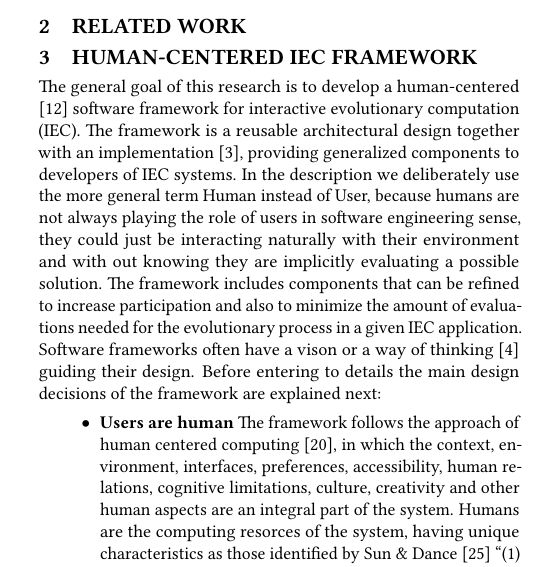
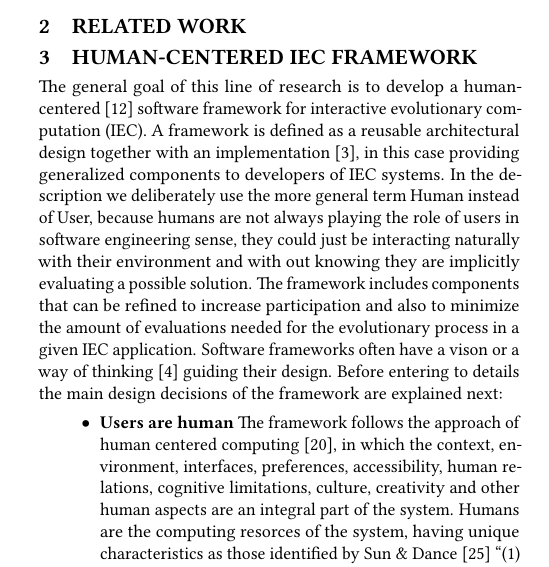
Before and after one commit to mariosky/2017-Human-Centered-IEC, a LaTeX paper (2017-GECCO-Modeling-User-Interactions-in-IEC/paper-front.tex, which reads 2017-GECCO-Modeling-User-Interactions-in-IEC/paper-body.tex): part of one column of page 2 of 5, cut so that both start at the same text. Compiled offline with pdfLaTeX.

Commit message:
Some comments and corrections

```diff
--- a/2017-GECCO-Modeling-User-Interactions-in-IEC/paper-body.tex
+++ b/2017-GECCO-Modeling-User-Interactions-in-IEC/paper-body.tex
@@ -143,10 +143,13 @@ Finally, a concluding remarks are provided in Section \ref{sec:conclusions}.
 \section{Human-Centered IEC Framework}
 % Comment:
 % Maybe in this case we should use the term software framework or architecture.
-The general goal of this research is to develop a human-centered \cite{gasson2003human}
+The general goal of this line of research is to develop a human-centered \cite{gasson2003human}
 software framework for interactive evolutionary computation (IEC).
-The framework is a reusable architectural design together with an implementation \cite{campbell1991choices},
-providing generalized components to developers of IEC systems. In the description we deliberately use the more general
+A framework is defined as a reusable architectural design together
+with an implementation \cite{campbell1991choices}, in this case
+providing generalized components to developers of IEC systems. In the
+description %below? If that's te chase, we _will_ - JJ
+ we deliberately use the more general
 term Human instead of User, because humans are not always playing the role of users in software engineering sense, they
 could just be interacting naturally with their environment and with out knowing they are implicitly
 evaluating a possible solution. The framework includes components that can be refined to increase
```
